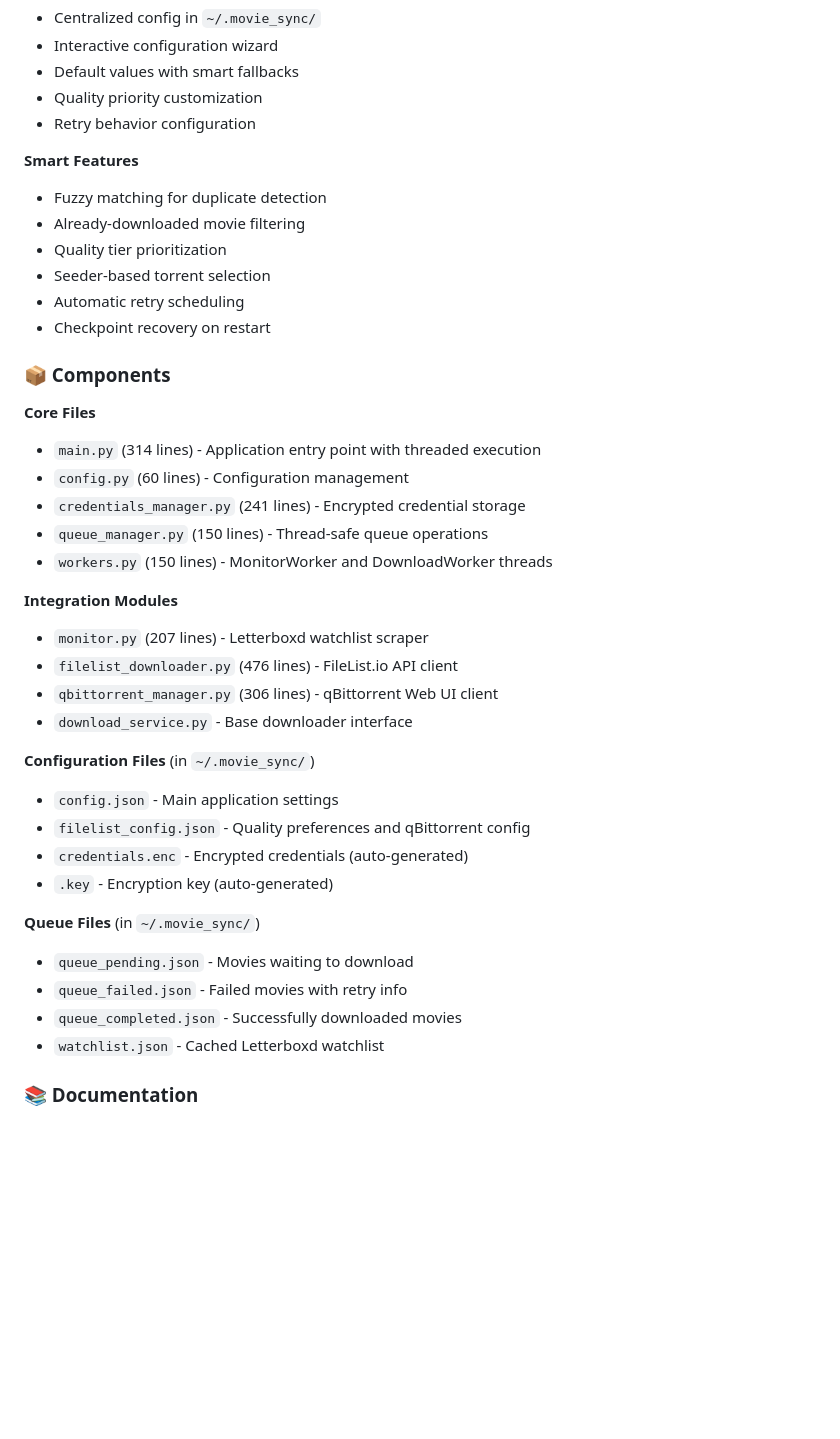
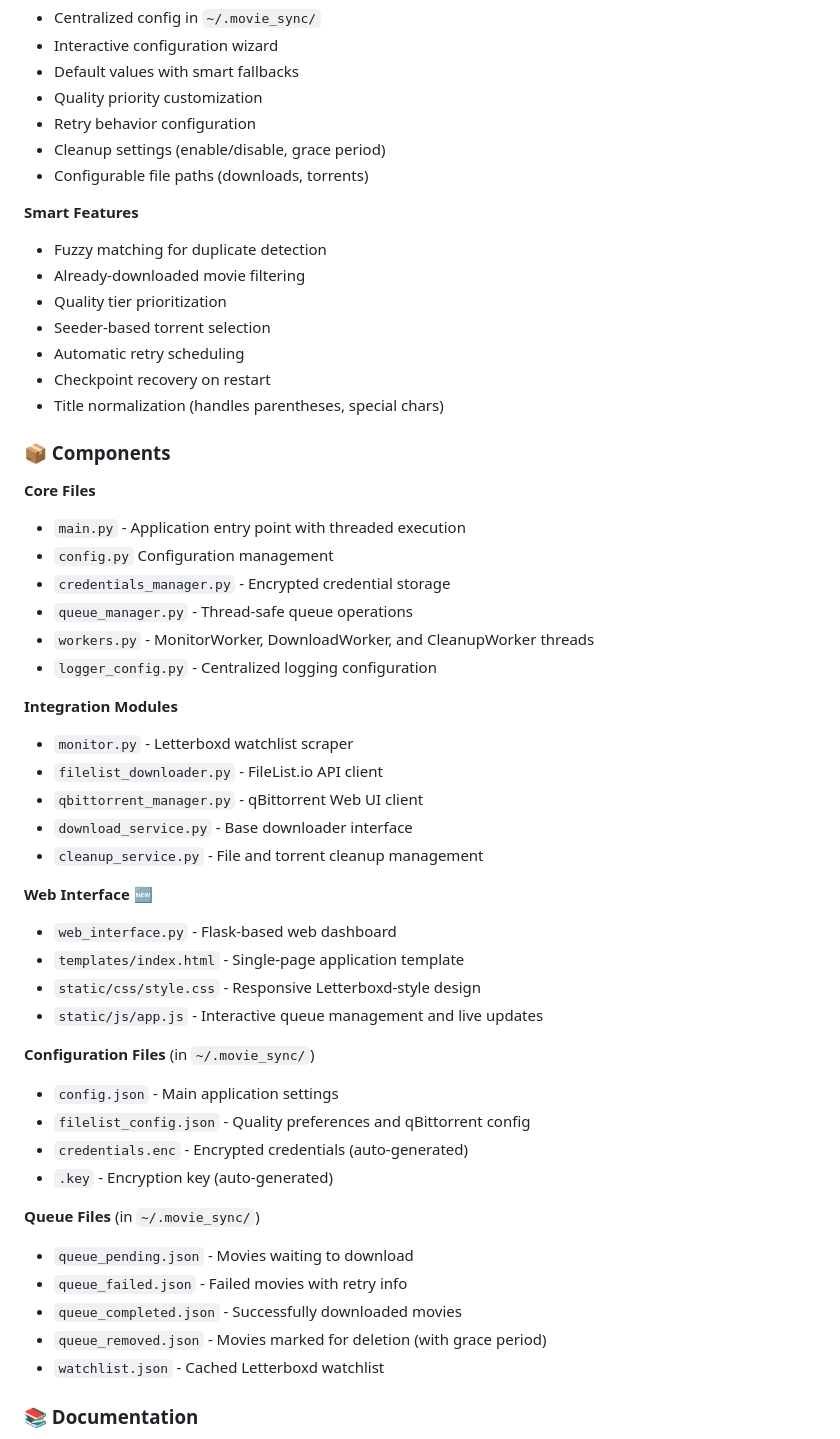
Before and after one commit to deepl0w/movie_sync, a Markdown page: CHANGELOG.md, the part around the change printed below. GitHub-like rendering; blank space fills up the shorter version.

```diff
--- a/CHANGELOG.md
+++ b/CHANGELOG.md
@@ -61,6 +86,8 @@ A fully automated Letterboxd to FileList.io movie downloader with multi-threaded
 - Default values with smart fallbacks
 - Quality priority customization
 - Retry behavior configuration
+- Cleanup settings (enable/disable, grace period)
+- Configurable file paths (downloads, torrents)
 
 **Smart Features**
 - Fuzzy matching for duplicate detection
@@ -69,21 +96,30 @@ A fully automated Letterboxd to FileList.io movie downloader with multi-threaded
 - Seeder-based torrent selection
 - Automatic retry scheduling
 - Checkpoint recovery on restart
+- Title normalization (handles parentheses, special chars)
 
 ### 📦 Components
 
 **Core Files**
-- `main.py` (314 lines) - Application entry point with threaded execution
-- `config.py` (60 lines) - Configuration management
-- `credentials_manager.py` (241 lines) - Encrypted credential storage
-- `queue_manager.py` (150 lines) - Thread-safe queue operations
-- `workers.py` (150 lines) - MonitorWorker and DownloadWorker threads
+- `main.py` - Application entry point with threaded execution
+- `config.py`  Configuration management
+- `credentials_manager.py` - Encrypted credential storage
+- `queue_manager.py` - Thread-safe queue operations
+- `workers.py` - MonitorWorker, DownloadWorker, and CleanupWorker threads
+- `logger_config.py` - Centralized logging configuration
 
 **Integration Modules**
-- `monitor.py` (207 lines) - Letterboxd watchlist scraper
-- `filelist_downloader.py` (476 lines) - FileList.io API client
-- `qbittorrent_manager.py` (306 lines) - qBittorrent Web UI client
+- `monitor.py` - Letterboxd watchlist scraper
+- `filelist_downloader.py` - FileList.io API client
+- `qbittorrent_manager.py` - qBittorrent Web UI client
 - `download_service.py` - Base downloader interface
+- `cleanup_service.py` - File and torrent cleanup management
+
+**Web Interface** 🆕
+- `web_interface.py` - Flask-based web dashboard
+- `templates/index.html` - Single-page application template
+- `static/css/style.css` - Responsive Letterboxd-style design
+- `static/js/app.js` - Interactive queue management and live updates
 
 **Configuration Files** (in `~/.movie_sync/`)
 - `config.json` - Main application settings
@@ -95,6 +131,7 @@ A fully automated Letterboxd to FileList.io movie downloader with multi-threaded
 - `queue_pending.json` - Movies waiting to download
 - `queue_failed.json` - Failed movies with retry info
 - `queue_completed.json` - Successfully downloaded movies
+- `queue_removed.json` - Movies marked for deletion (with grace period)
 - `watchlist.json` - Cached Letterboxd watchlist
 
 ### 📚 Documentation
```
Also changed, not shown: other parts of CHANGELOG.md (+82 -13 lines).
